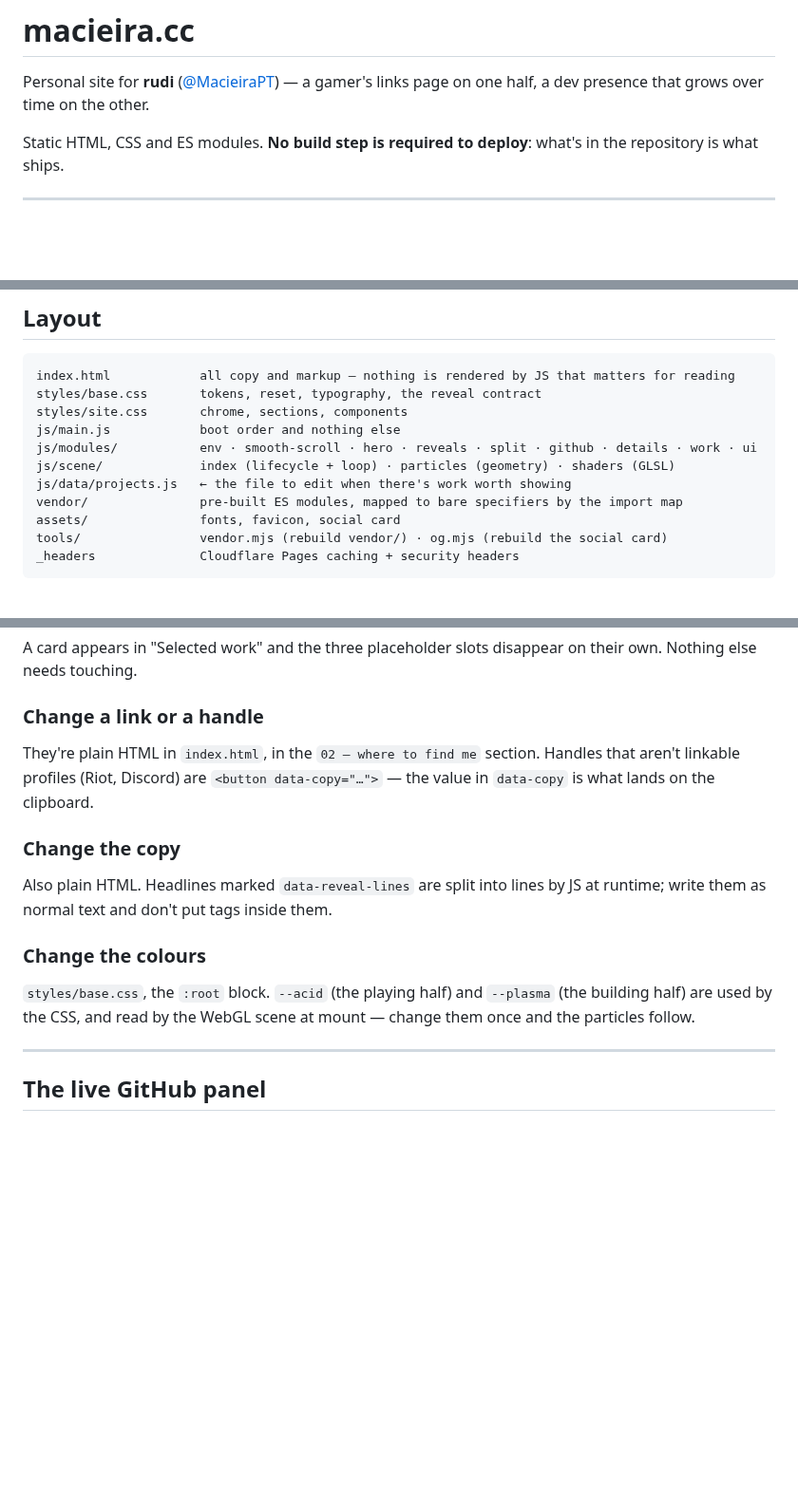
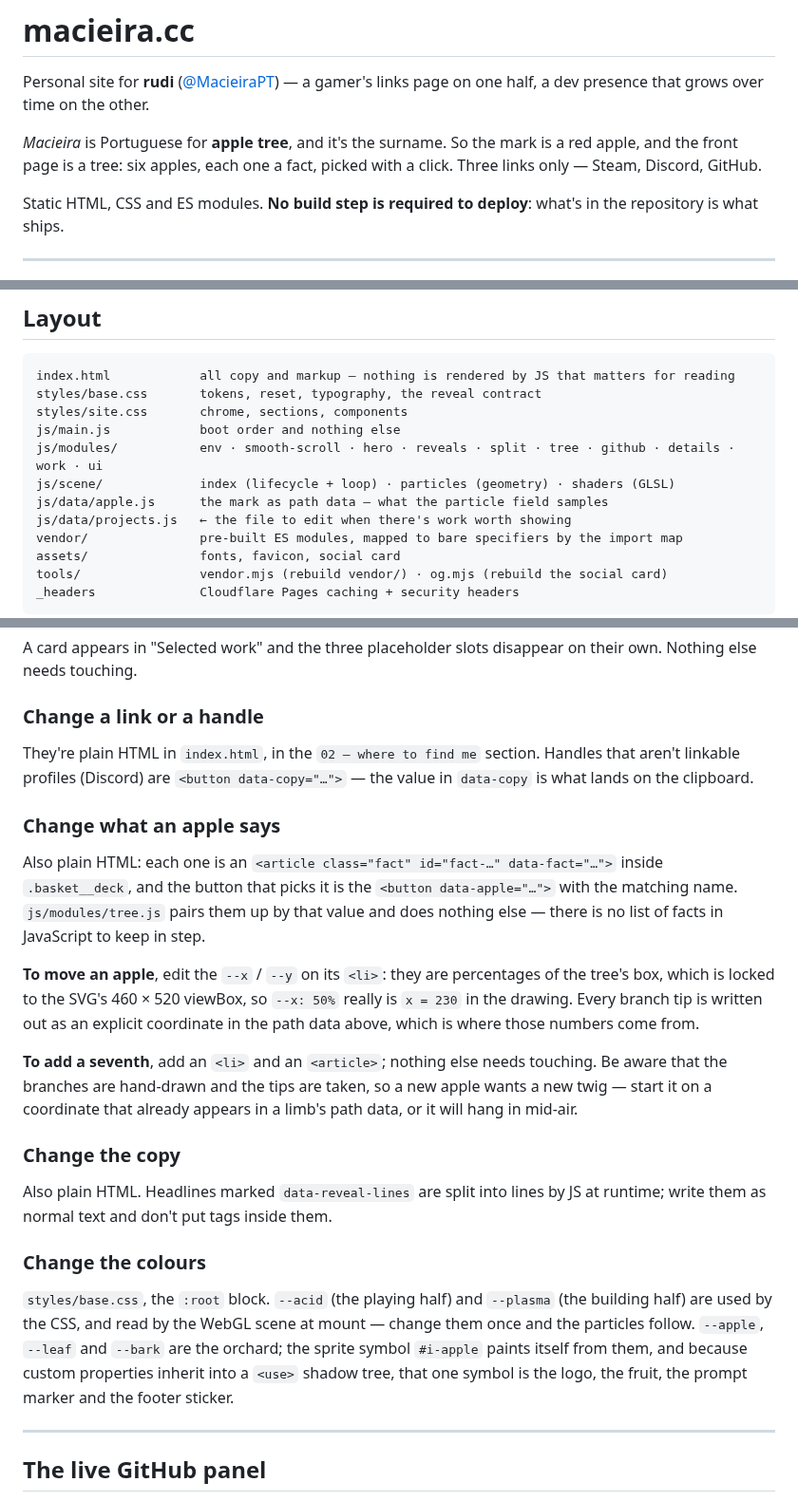
Before and after one commit to MacieiraPT/macieira.cc, a Markdown page: README.md, 3 parts joined by grey strips. Shown at 95% size. GitHub-like rendering; blank space fills up the shorter version.

```diff
--- a/README.md
+++ b/README.md
@@ -2,6 +2,10 @@
 
 Personal site for **rudi** ([@MacieiraPT](https://github.com/MacieiraPT)) — a gamer's links
 page on one half, a dev presence that grows over time on the other.
+
+*Macieira* is Portuguese for **apple tree**, and it's the surname. So the mark is a red
+apple, and the front page is a tree: six apples, each one a fact, picked with a click.
+Three links only — Steam, Discord, GitHub.
 
 Static HTML, CSS and ES modules. **No build step is required to deploy**: what's in the
 repository is what ships.
@@ -64,8 +94,9 @@ index.html            all copy and markup — nothing is rendered by JS that mat
 styles/base.css       tokens, reset, typography, the reveal contract
 styles/site.css       chrome, sections, components
 js/main.js            boot order and nothing else
-js/modules/           env · smooth-scroll · hero · reveals · split · github · details · work · ui
+js/modules/           env · smooth-scroll · hero · reveals · split · tree · github · details · work · ui
 js/scene/             index (lifecycle + loop) · particles (geometry) · shaders (GLSL)
+js/data/apple.js      the mark as path data — what the particle field samples
 js/data/projects.js   ← the file to edit when there's work worth showing
 vendor/               pre-built ES modules, mapped to bare specifiers by the import map
 assets/               fonts, favicon, social card
@@ -99,8 +130,25 @@ Nothing else needs touching.
 ### Change a link or a handle
 
 They're plain HTML in `index.html`, in the `02 — where to find me` section. Handles that
-aren't linkable profiles (Riot, Discord) are `<button data-copy="…">` — the value in
-`data-copy` is what lands on the clipboard.
+aren't linkable profiles (Discord) are `<button data-copy="…">` — the value in `data-copy`
+is what lands on the clipboard.
+
+### Change what an apple says
+
+Also plain HTML: each one is an `<article class="fact" id="fact-…" data-fact="…">` inside
+`.basket__deck`, and the button that picks it is the `<button data-apple="…">` with the
+matching name. `js/modules/tree.js` pairs them up by that value and does nothing else —
+there is no list of facts in JavaScript to keep in step.
+
+**To move an apple**, edit the `--x` / `--y` on its `<li>`: they are percentages of the
+tree's box, which is locked to the SVG's 460 × 520 viewBox, so `--x: 50%` really is
+`x = 230` in the drawing. Every branch tip is written out as an explicit coordinate in the
+path data above, which is where those numbers come from.
+
+**To add a seventh**, add an `<li>` and an `<article>`; nothing else needs touching. Be
+aware that the branches are hand-drawn and the tips are taken, so a new apple wants a new
+twig — start it on a coordinate that already appears in a limb's path data, or it will
+hang in mid-air.
 
 ### Change the copy
 
@@ -111,7 +159,10 @@ write them as normal text and don't put tags inside them.
 
 `styles/base.css`, the `:root` block. `--acid` (the playing half) and `--plasma` (the
 building half) are used by the CSS, and read by the WebGL scene at mount — change them once
-and the particles follow.
+and the particles follow. `--apple`, `--leaf` and `--bark` are the orchard; the sprite
+symbol `#i-apple` paints itself from them, and because custom properties inherit into a
+`<use>` shadow tree, that one symbol is the logo, the fruit, the prompt marker and the
+footer sticker.
 
 ---
 
```
Also changed, not shown: other parts of README.md (+33 -6 lines), assets/apple-touch-icon.png, assets/og.png, 14 other files.
